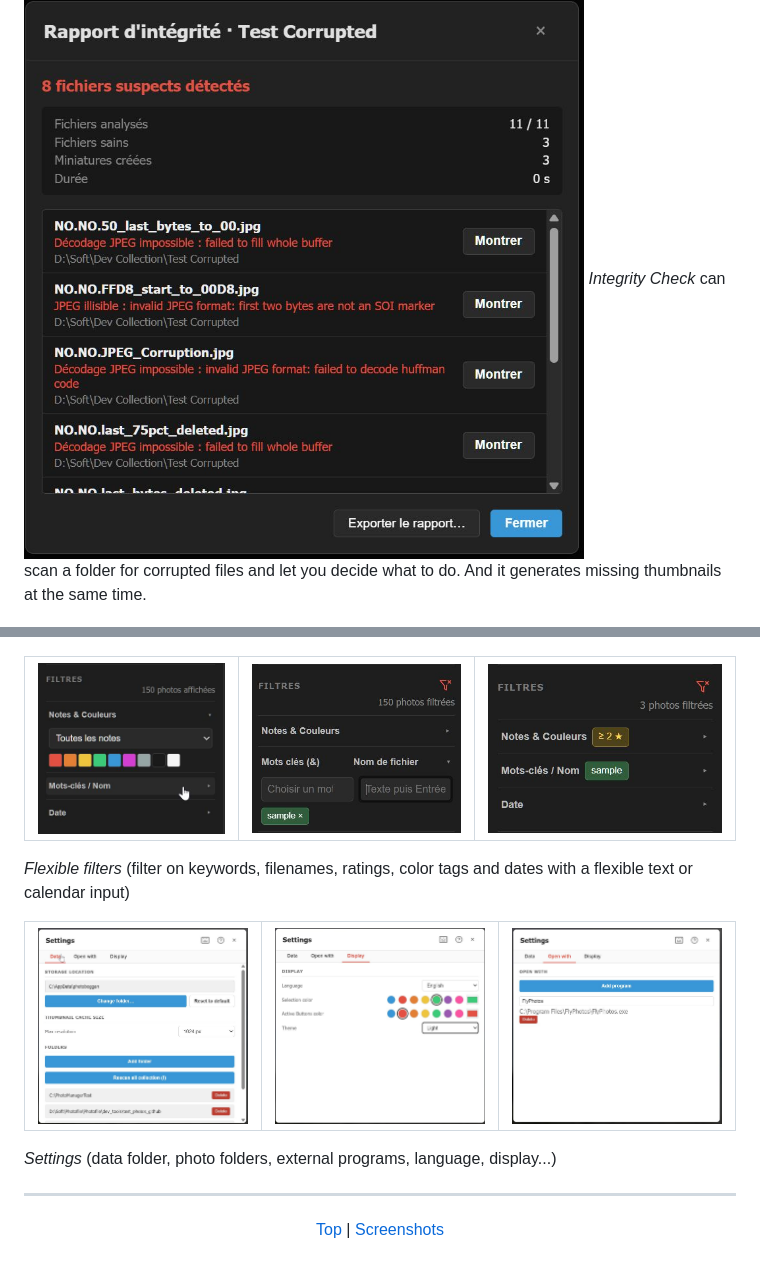
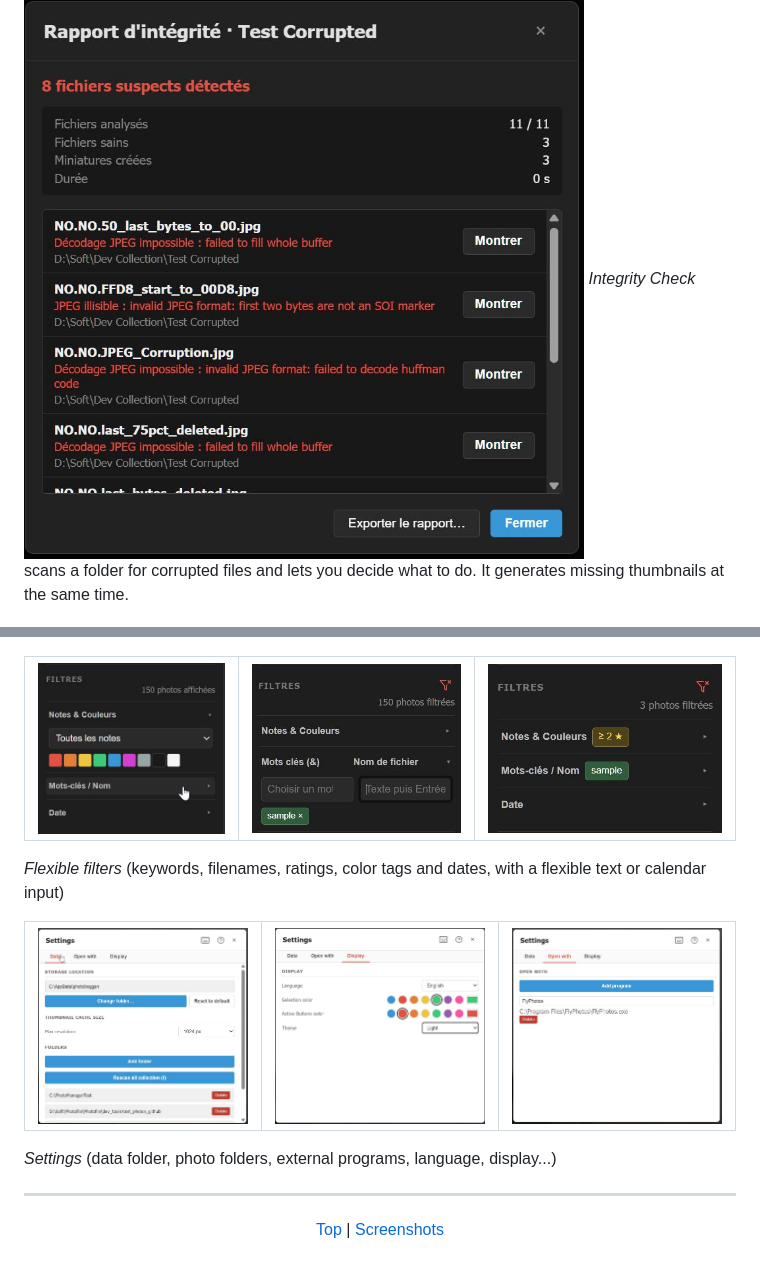
Before and after one commit to alexh3o/photoboggan, a Markdown page: README.md, 2 parts joined by grey strips. Rendered like a GitHub page.

```diff
--- a/README.md
+++ b/README.md
@@ -112,7 +120,7 @@ Designed and developed by alexh3o, sped up with the precious help of Claude & Ge
 *Batch resizing*
 
 ![Integrity Check Report](/screenshots/integrity_check_report_fr.jpg "Integrity Check Report")
-*Integrity Check* can scan a folder for corrupted files and let you decide what to do.  And it generates missing thumbnails at the same time.
+*Integrity Check* scans a folder for corrupted files and lets you decide what to do. It generates missing thumbnails at the same time.
 
 ![Shortcuts](/screenshots/shortcuts_guide.jpg "Shortcuts")
 *Shortcuts*
@@ -125,7 +133,7 @@ Designed and developed by alexh3o, sped up with the precious help of Claude & Ge
   </tr>
 </table>
 
-*Flexible filters* (filter on keywords, filenames, ratings, color tags and dates with a flexible text or calendar input)
+*Flexible filters* (keywords, filenames, ratings, color tags and dates, with a flexible text or calendar input)
 
 <table>
   <tr>
```
Also changed, not shown: other parts of README.md (+53 -45 lines), TODO.md (+1 -1 lines), docs/USER_GUIDE.md (+15 -15 lines), screenshots/display_options.jpg (added), screenshots/faces_review.jpg (added), screenshots/labels_bar.jpg (added), screenshots/labels_panel.jpg (added), screenshots/settings_display_fr.jpg (deleted), screenshots/sort_options.jpg (added).
